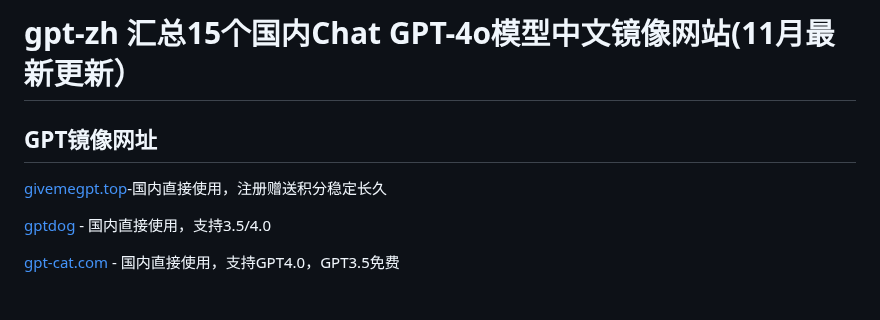
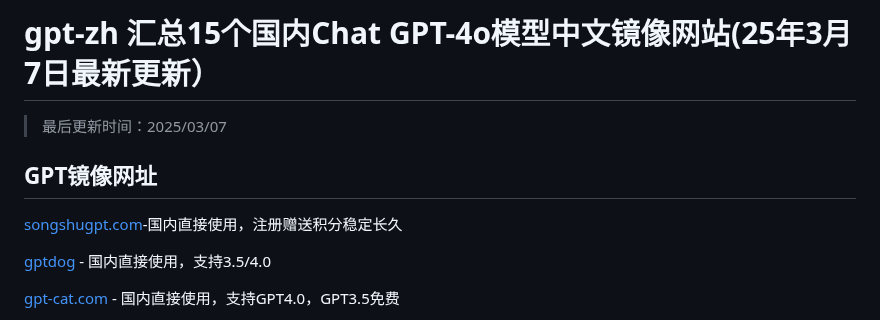
Before and after one commit to Cailailai/gpt-zh, a Markdown page: README.md, the part around the change. Drawn GitHub-style.

```diff
--- a/README.md
+++ b/README.md
@@ -1,7 +1,11 @@
-# gpt-zh 汇总15个国内Chat GPT-4o模型中文镜像网站(11月最新更新）
+# gpt-zh 汇总15个国内Chat GPT-4o模型中文镜像网站(25年3月7日最新更新）
+
+> 最后更新时间：2025/03/07
+
+
 ## GPT镜像网址
 
-[givemegpt.top](http://givemegpt.top)-国内直接使用，注册赠送积分稳定长久
+[songshugpt.com](http://songshugpt.com)-国内直接使用，注册赠送积分稳定长久
 
 [gptdog](http://gptdog.online) - 国内直接使用，支持3.5/4.0
 
```
